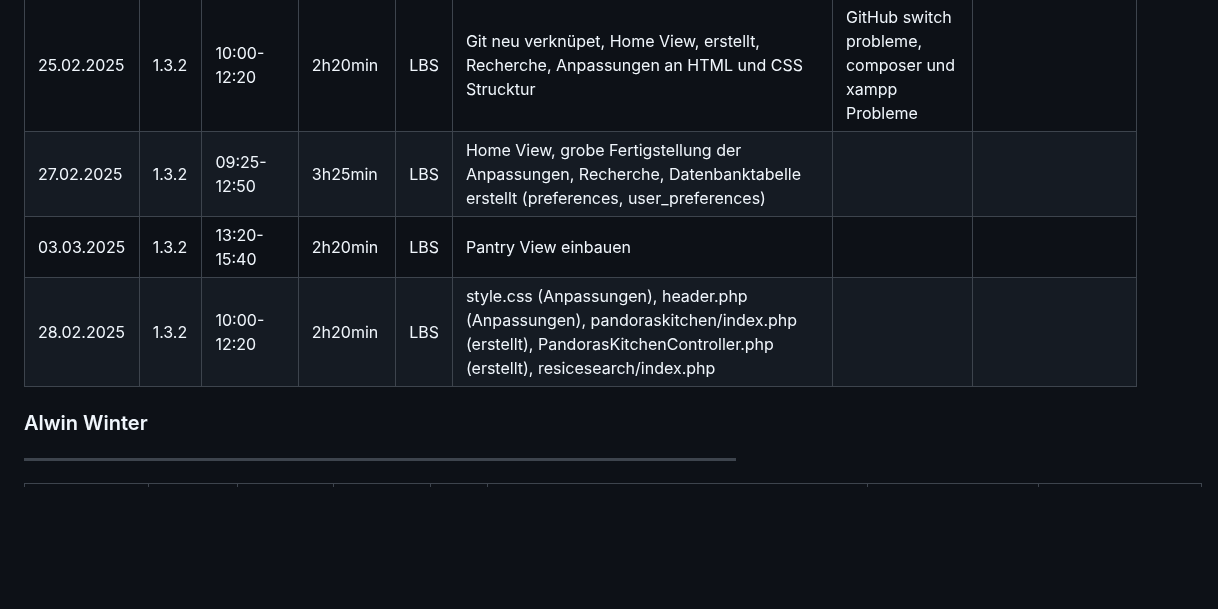
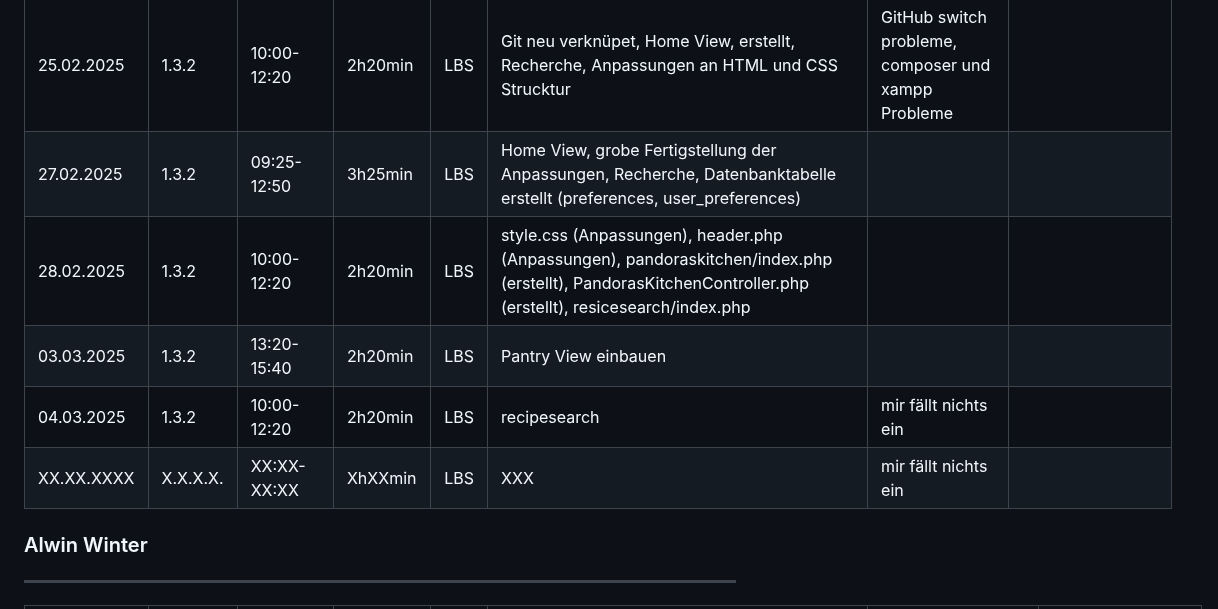
Before and after one commit to LBS-Eibiswald-APC-2025/Gruppe-11-Rosbergen-Winter-Pandoras-Kitchen---Rezeptverwaltung, a Markdown page: README.md, the part around the change. GitHub-like rendering; blank space fills up the shorter version.

```diff
--- a/README.md
+++ b/README.md
@@ -24,8 +24,11 @@ Datum|AP NR|Zeitraum|Aufwand|Ort|Tätigkeit|Probleme|Quellen
 14.02.2025| 1.3.1 | 00:00-00:00 | 0h00min | LBS | Krankenstand |Krankenstand | []()
 25.02.2025| 1.3.2 | 10:00-12:20 | 2h20min | LBS | Git neu verknüpet, Home View, erstellt, Recherche, Anpassungen an HTML und CSS Strucktur | GitHub switch probleme, composer und xampp Probleme | []()
 27.02.2025| 1.3.2 | 09:25-12:50 | 3h25min | LBS | Home View, grobe Fertigstellung der Anpassungen, Recherche, Datenbanktabelle erstellt (preferences, user_preferences) | | []()
+28.02.2025| 1.3.2 | 10:00-12:20 | 2h20min | LBS | style.css (Anpassungen), header.php (Anpassungen), pandoraskitchen/index.php (erstellt), PandorasKitchenController.php (erstellt), resicesearch/index.php | | []()
 03.03.2025| 1.3.2 | 13:20-15:40 | 2h20min | LBS | Pantry View einbauen | | []()
-28.02.2025| 1.3.2 | 10:00-12:20 | 2h20min | LBS | style.css (Anpassungen), header.php (Anpassungen), pandoraskitchen/index.php (erstellt), PandorasKitchenController.php (erstellt), resicesearch/index.php | | []()
+04.03.2025| 1.3.2 | 10:00-12:20 | 2h20min | LBS | recipesearch  | mir fällt nichts ein | []()
+XX.XX.XXXX| X.X.X.X. | XX:XX-XX:XX | XhXXmin | LBS | XXX | mir fällt nichts ein | []()
+
 
 ### Alwin Winter
 ---
```
